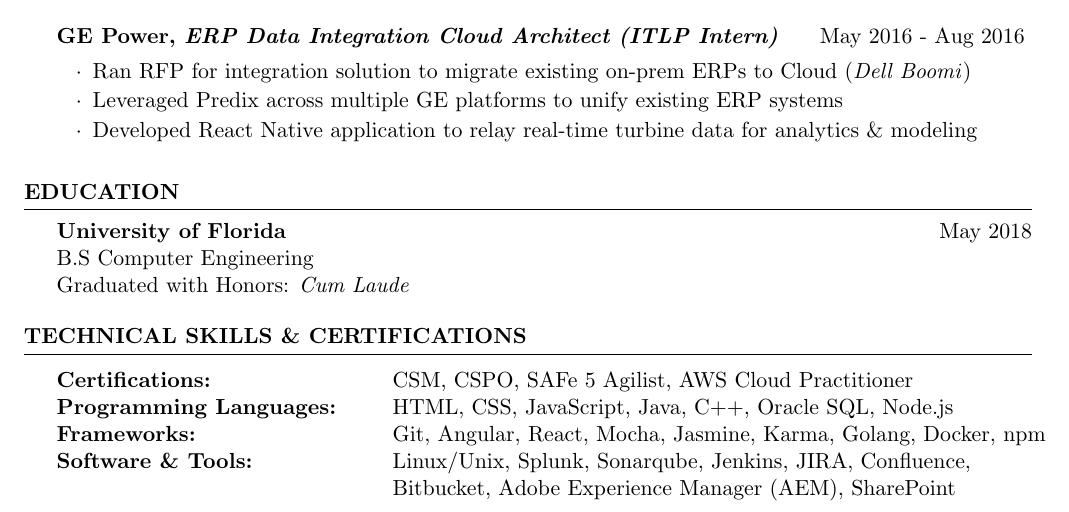
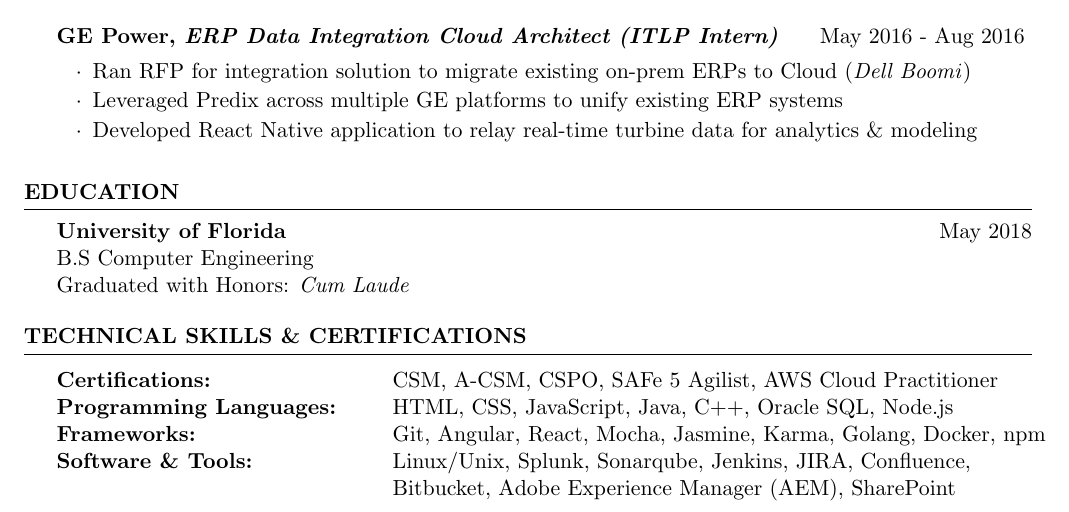
Before and after one commit to brandongoldman/resume, a LaTeX CV (bgoldman-2021.tex): part of the page, cut so that both start at the same text. Compiled offline with pdfLaTeX.

Commit message:
added A-CSM cert

```diff
--- a/bgoldman-2021.tex
+++ b/bgoldman-2021.tex
@@ -81,7 +81,7 @@
 \begin{rSection}{Technical Skills \& Certifications}
 
 \begin{tabular}{ @{} >{\bfseries}l @{\hspace{6ex}} l }
-Certifications: &  CSM, CSPO, SAFe 5 Agilist, AWS Cloud Practitioner \\
+Certifications: &  CSM, A-CSM, CSPO, SAFe 5 Agilist, AWS Cloud Practitioner \\
 Programming Languages: &  HTML, CSS, JavaScript, Java, C++, Oracle SQL, Node.js \\
 Frameworks: &	Git, Angular, React, Mocha, Jasmine, Karma, Golang, Docker, npm \\
 Software \& Tools: &  Linux/Unix, Splunk, Sonarqube, Jenkins, JIRA, Confluence, \\
```
Also changed, not shown: bgoldman-2021.pdf, 3 other files.
